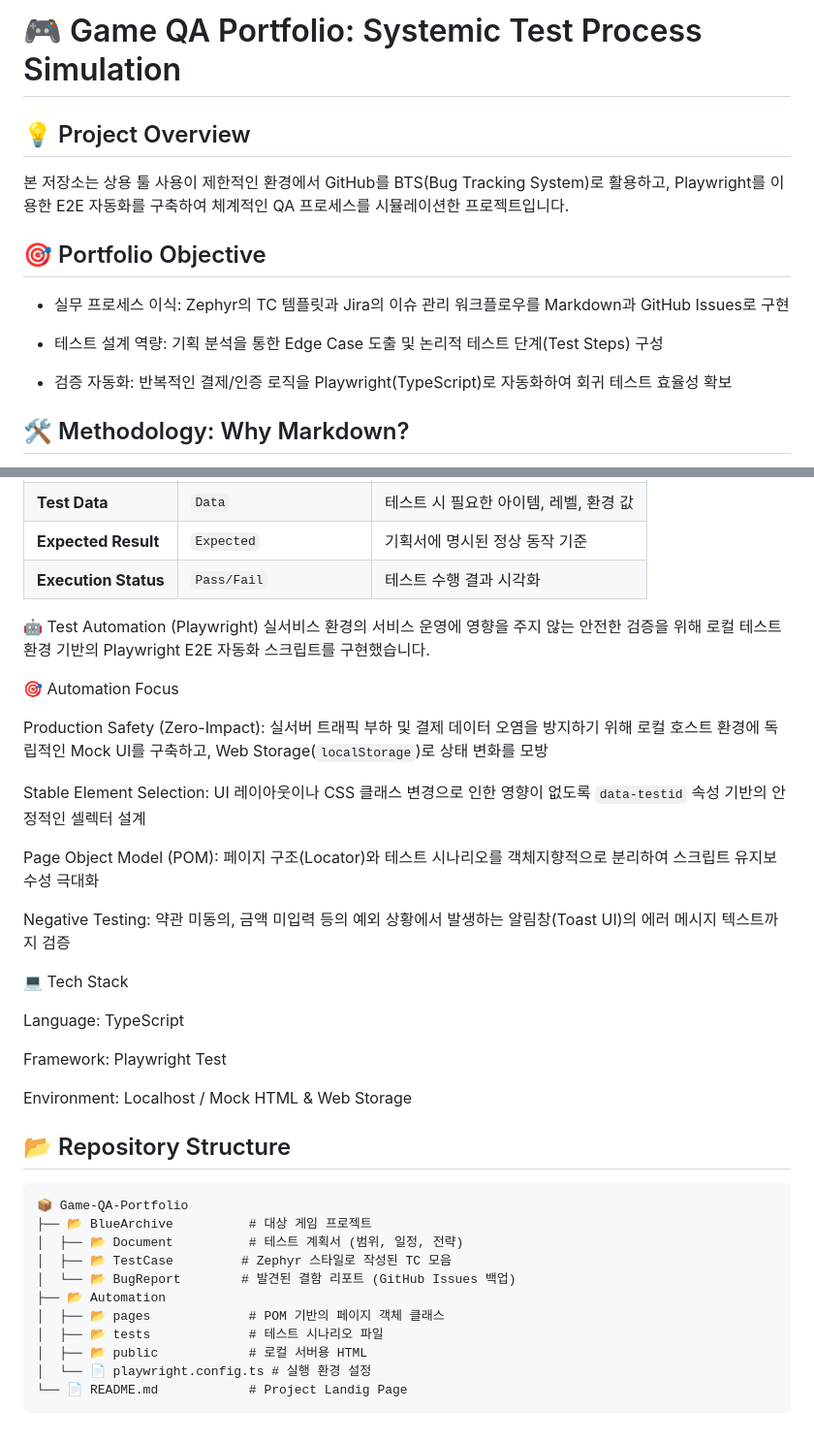
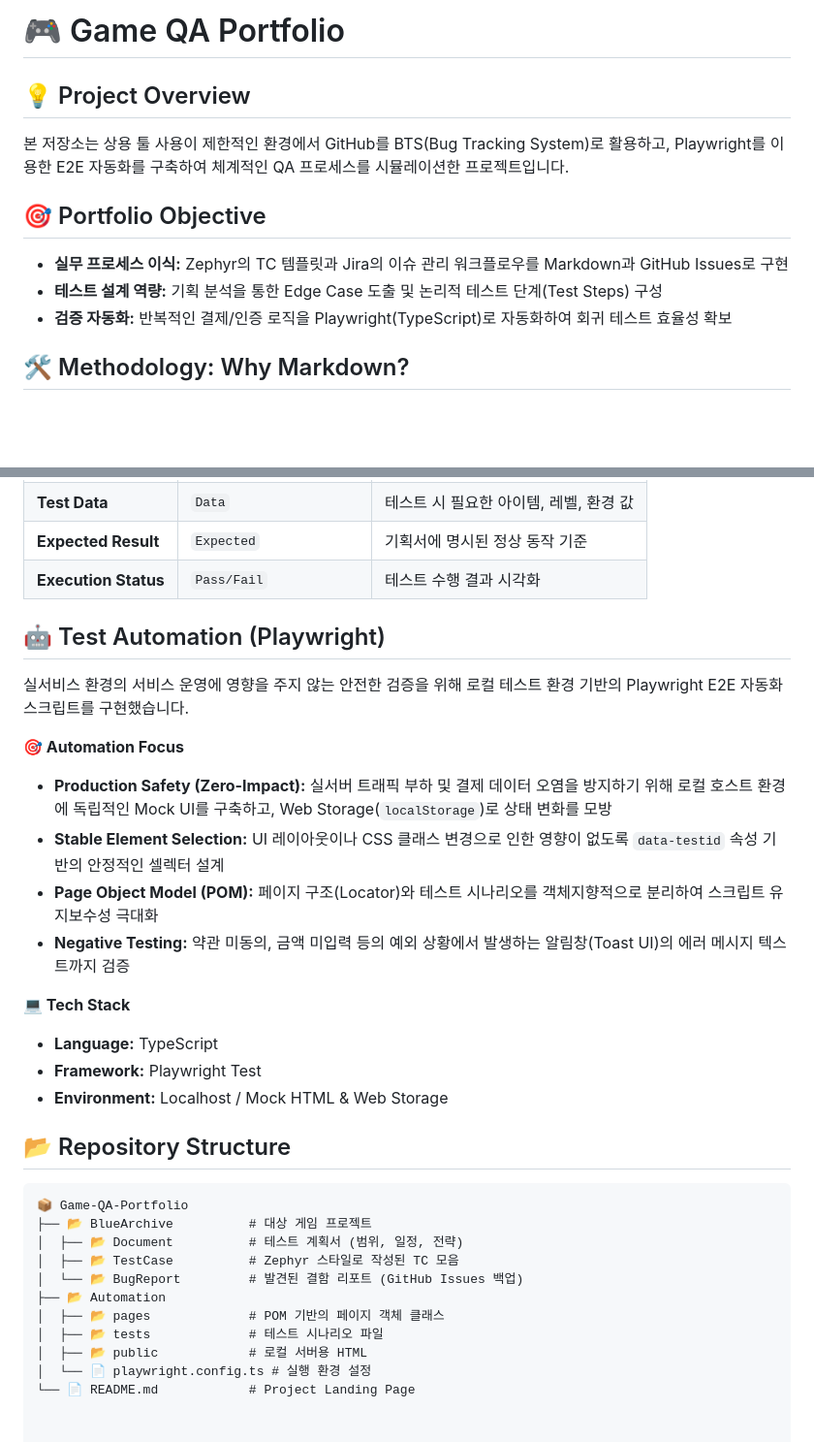
Before and after one commit to LB-Choi/QApf, a Markdown page: README.md, 2 parts joined by grey strips. Shown at 97% size. Rendered like a GitHub page; blank space fills up the shorter version.

````diff
--- a/README.md
+++ b/README.md
@@ -1,14 +1,12 @@
-# 🎮 Game QA Portfolio: Systemic Test Process Simulation
+# 🎮 Game QA Portfolio
 
 ## 💡 Project Overview
 본 저장소는 상용 툴 사용이 제한적인 환경에서 GitHub를 BTS(Bug Tracking System)로 활용하고, Playwright를 이용한 E2E 자동화를 구축하여 체계적인 QA 프로세스를 시뮬레이션한 프로젝트입니다.
 
 ## 🎯 Portfolio Objective
-+ 실무 프로세스 이식: Zephyr의 TC 템플릿과 Jira의 이슈 관리 워크플로우를 Markdown과 GitHub Issues로 구현
-
-+ 테스트 설계 역량: 기획 분석을 통한 Edge Case 도출 및 논리적 테스트 단계(Test Steps) 구성
-
-+ 검증 자동화: 반복적인 결제/인증 로직을 Playwright(TypeScript)로 자동화하여 회귀 테스트 효율성 확보
+* **실무 프로세스 이식:** Zephyr의 TC 템플릿과 Jira의 이슈 관리 워크플로우를 Markdown과 GitHub Issues로 구현
+* **테스트 설계 역량:** 기획 분석을 통한 Edge Case 도출 및 논리적 테스트 단계(Test Steps) 구성
+* **검증 자동화:** 반복적인 결제/인증 로직을 Playwright(TypeScript)로 자동화하여 회귀 테스트 효율성 확보
 
 ## 🛠️ Methodology: Why Markdown?
 개인용 포트폴리오로는 부적합한 기업용 라이선스라는 제약을 해결하기 위해 Zephyr의 표준 필드를 GitHub Markdown Table로 변환했습니다.
@@ -22,38 +20,30 @@
 | **Expected Result** | `Expected` | 기획서에 명시된 정상 동작 기준 |
 | **Execution Status**| `Pass/Fail` | 테스트 수행 결과 시각화 |
 
-🤖 Test Automation (Playwright)
+## 🤖 Test Automation (Playwright)
 실서비스 환경의 서비스 운영에 영향을 주지 않는 안전한 검증을 위해 로컬 테스트 환경 기반의 Playwright E2E 자동화 스크립트를 구현했습니다.
 
-🎯 Automation Focus
+**🎯 Automation Focus**
+* **Production Safety (Zero-Impact):** 실서버 트래픽 부하 및 결제 데이터 오염을 방지하기 위해 로컬 호스트 환경에 독립적인 Mock UI를 구축하고, Web Storage(`localStorage`)로 상태 변화를 모방
+* **Stable Element Selection:** UI 레이아웃이나 CSS 클래스 변경으로 인한 영향이 없도록 `data-testid` 속성 기반의 안정적인 셀렉터 설계
+* **Page Object Model (POM):** 페이지 구조(Locator)와 테스트 시나리오를 객체지향적으로 분리하여 스크립트 유지보수성 극대화
+* **Negative Testing:** 약관 미동의, 금액 미입력 등의 예외 상황에서 발생하는 알림창(Toast UI)의 에러 메시지 텍스트까지 검증
 
-Production Safety (Zero-Impact): 실서버 트래픽 부하 및 결제 데이터 오염을 방지하기 위해 로컬 호스트 환경에 독립적인 Mock UI를 구축하고, Web Storage(`localStorage`)로 상태 변화를 모방
-
-Stable Element Selection: UI 레이아웃이나 CSS 클래스 변경으로 인한 영향이 없도록 `data-testid` 속성 기반의 안정적인 셀렉터 설계
-
-Page Object Model (POM): 페이지 구조(Locator)와 테스트 시나리오를 객체지향적으로 분리하여 스크립트 유지보수성 극대화
-
-Negative Testing: 약관 미동의, 금액 미입력 등의 예외 상황에서 발생하는 알림창(Toast UI)의 에러 메시지 텍스트까지 검증
-
-💻 Tech Stack
-
-Language: TypeScript
-
-Framework: Playwright Test
-
-Environment: Localhost / Mock HTML & Web Storage
+**💻 Tech Stack**
+* **Language:** TypeScript
+* **Framework:** Playwright Test
+* **Environment:** Localhost / Mock HTML & Web Storage
 
 ## 📂 Repository Structure
 ```text
 📦 Game-QA-Portfolio
 ├── 📂 BlueArchive          # 대상 게임 프로젝트
 │  ├── 📂 Document          # 테스트 계획서 (범위, 일정, 전략)
-│  ├── 📂 TestCase         # Zephyr 스타일로 작성된 TC 모음
-│  └── 📂 BugReport        # 발견된 결함 리포트 (GitHub Issues 백업)
+│  ├── 📂 TestCase          # Zephyr 스타일로 작성된 TC 모음
+│  └── 📂 BugReport         # 발견된 결함 리포트 (GitHub Issues 백업)
 ├── 📂 Automation
 │  ├── 📂 pages             # POM 기반의 페이지 객체 클래스
 │  ├── 📂 tests             # 테스트 시나리오 파일
 │  ├── 📂 public            # 로컬 서버용 HTML
 │  └── 📄 playwright.config.ts # 실행 환경 설정
-└── 📄 README.md            # Project Landig Page
-```
+└── 📄 README.md            # Project Landing Page
````
